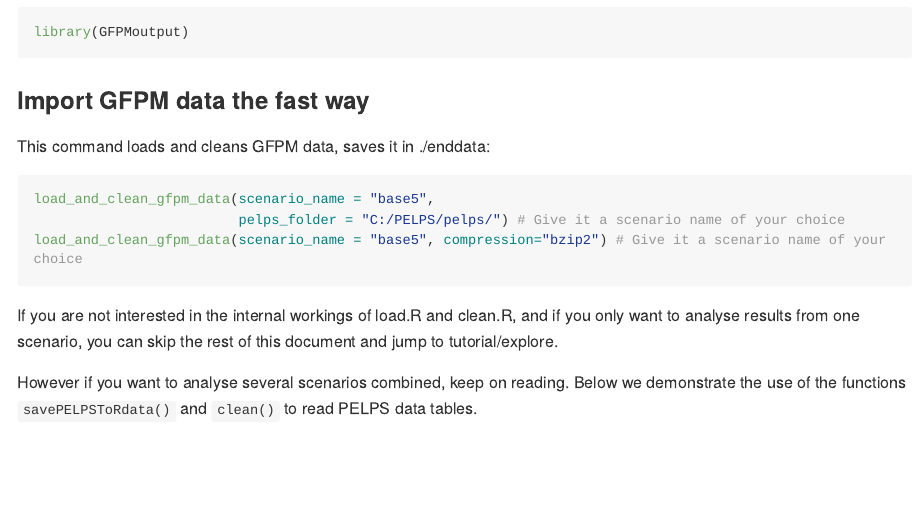
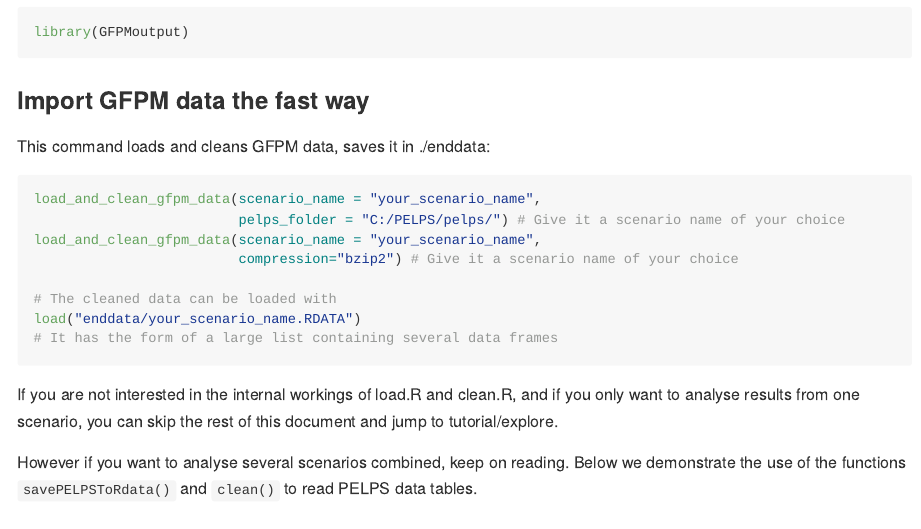
Before and after one commit to paul4forest/GFPM_output, an R Markdown document (docs/tutorial/load_clean.Rmd): the page in a window 1100 px wide, from 180 px down. The pictures show the output file docs/tutorial/load_clean.md that the author committed with the source, drawn offline in the style of GitHub; long lines of code are wrapped.

````diff
--- a/R/load.R
+++ b/R/load.R
@@ -115,12 +118,13 @@
     if(compression == "none"){
         if(file.exists(paste0("rawdata/",scenario_name))) {
             stop("The scenario folder  rawdata/", scenario_name,
-                    "  already exists, we can not overwrite.")
+                 "  already exists, we can not overwrite.",
+                 " Change scenario name or delete rawdata/", scenario_name,".")
             return(FALSE)
         }
         project_dir <- getwd()
         flist <- list.files(pelps_folder, full.names = TRUE)
-        dir.create(paste0("rawdata/",scenario_name))
+        dir.create(paste0("rawdata/",scenario_name),recursive = TRUE)
         message("Copy ", pelps_folder, " to ", project_dir,"/rawdata/",scenario_name," ...")
         file.copy(flist, paste0("rawdata/",scenario_name,"/")) #
         cat(length(list.files(paste0("rawdata/",scenario_name))), "files copied")
--- a/docs/tutorial/load_clean.Rmd
+++ b/docs/tutorial/load_clean.Rmd
@@ -20,9 +20,14 @@
 ### Import GFPM data the fast way
 This command loads and cleans GFPM data, saves it in ./enddata:
 ```{r load_and_clean, eval=FALSE}
-load_and_clean_gfpm_data(scenario_name = "base5",
+load_and_clean_gfpm_data(scenario_name = "your_scenario_name",
                          pelps_folder = "C:/PELPS/pelps/") # Give it a scenario name of your choice
-load_and_clean_gfpm_data(scenario_name = "base5", compression="bzip2") # Give it a scenario name of your choice
+load_and_clean_gfpm_data(scenario_name = "your_scenario_name",
+                         compression="bzip2") # Give it a scenario name of your choice
+
+# The cleaned data can be loaded with
+load("enddata/your_scenario_name.RDATA")
+# It has the form of a large list containing several data frames
 ```
 If you are not interested in the internal workings of load.R and clean.R,
 and if you only want to analyse results from one scenario,
````
Also changed, not shown: R/func.R (+8 -0 lines), docs/tutorial/load_clean.md, R/load.R (5 more changed lines), 3 other files.
